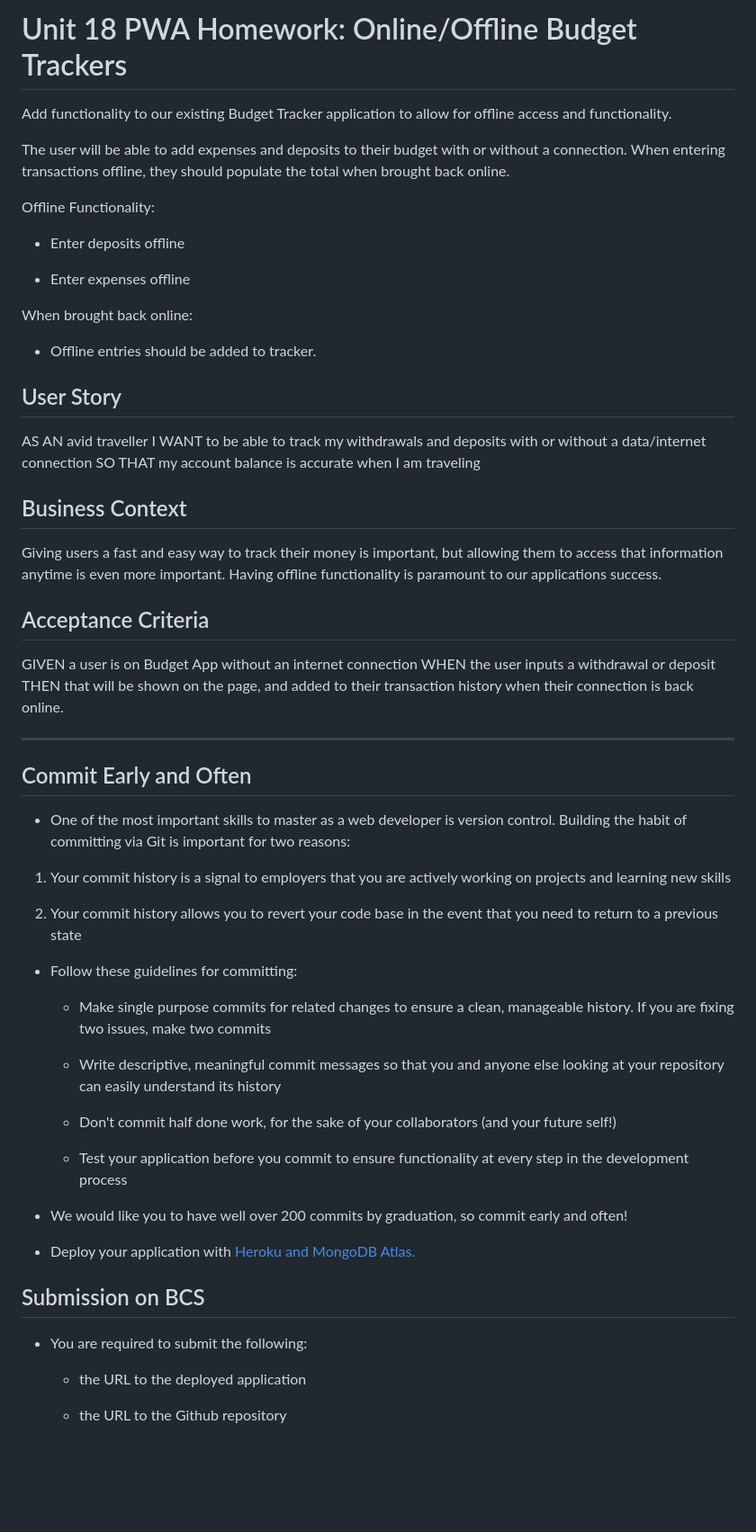
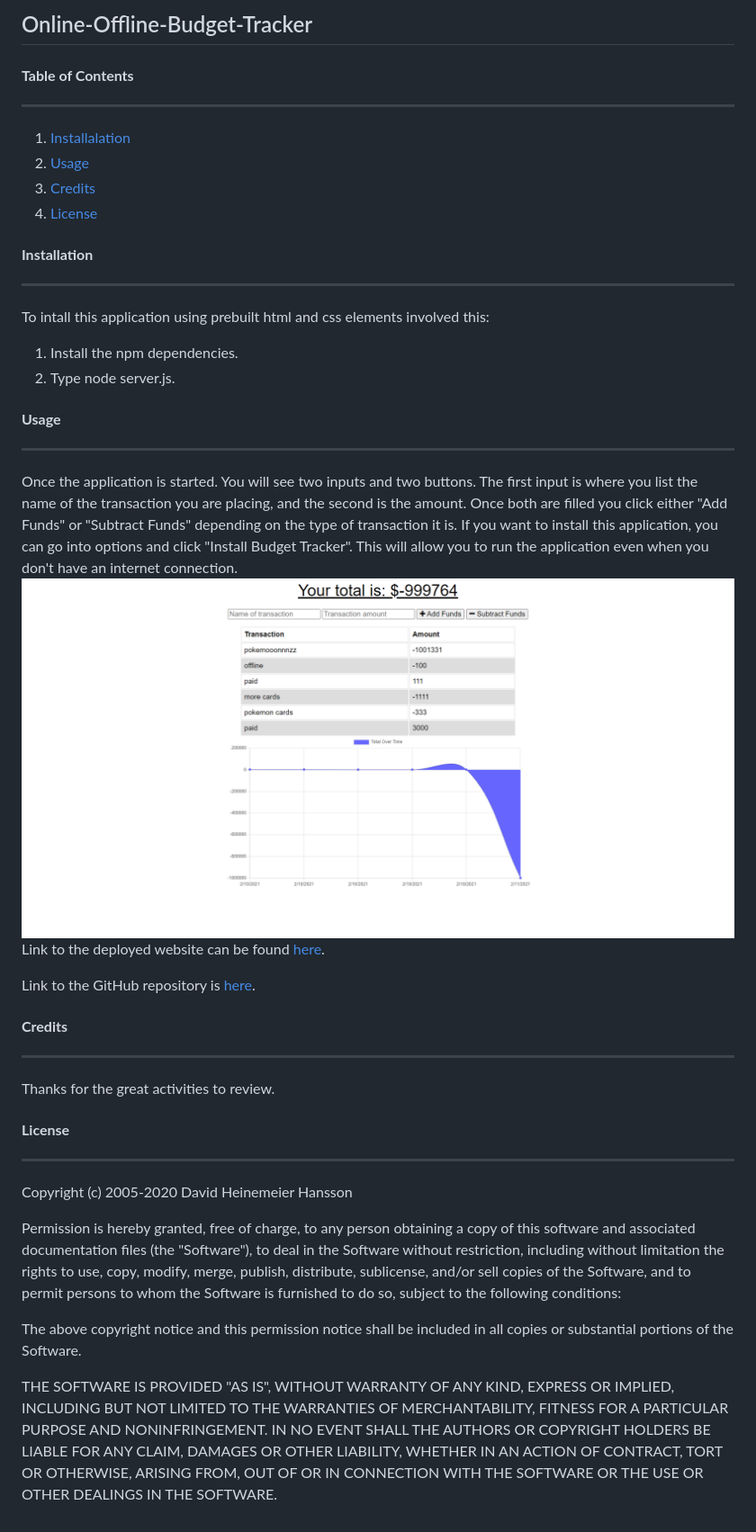
Before and after one commit to jerler1/Online-Offline-Budget-Trackers, a Markdown page: README.md, the part around the change. Shown: that part at 90% size. GitHub-like rendering; pictures changed too: public/images/applicationScreenshot.png (added); blank space fills up the shorter version.

Commit message:
added screenshot and finished readme

```diff
--- a/README.md
+++ b/README.md
@@ -1,62 +1,60 @@
-# Unit 18 PWA Homework: Online/Offline Budget Trackers
+## Online-Offline-Budget-Tracker
 
-Add functionality to our existing Budget Tracker application to allow for offline access and functionality.
+#### **Table of Contents**
 
-The user will be able to add expenses and deposits to their budget with or without a connection. When entering transactions offline, they should populate the total when brought back online.
+---
 
-Offline Functionality:
+1. [Installalation](#installation)
+1. [Usage](#usage)
+1. [Credits](#credits)
+1. [License](#license)
 
-  * Enter deposits offline
+#### **Installation**
 
-  * Enter expenses offline
+---
 
-When brought back online:
+To intall this application using prebuilt html and css elements involved this:
 
-  * Offline entries should be added to tracker.
+1. Install the npm dependencies.
+1. Type node server.js.
 
-## User Story
-AS AN avid traveller
-I WANT to be able to track my withdrawals and deposits with or without a data/internet connection
-SO THAT my account balance is accurate when I am traveling
+#### **Usage**
 
-## Business Context
+---
 
-Giving users a fast and easy way to track their money is important, but allowing them to access that information anytime is even more important. Having offline functionality is paramount to our applications success.
+Once the application is started.  You will see two inputs and two buttons.  The first input is where you list the name of the transaction you are placing, and the second is the amount.  Once both are filled you click either "Add Funds" or "Subtract Funds" depending on the type of transaction it is.  If you want to install this application, you can go into options and click "Install Budget Tracker".  This will allow you to run the application even when you don't have an internet connection.
+![Screenshot](./public/images/applicationScreenshot.png)
+Link to the deployed website can be found [here](https://murmuring-waters-52428.herokuapp.com/).
 
+Link to the GitHub repository is [here](https://aqueous-springs-26268.herokuapp.com/).
 
-## Acceptance Criteria
-GIVEN a user is on Budget App without an internet connection
-WHEN the user inputs a withdrawal or deposit
-THEN that will be shown on the page, and added to their transaction history when their connection is back online.
+#### **Credits**
 
-- - -
+---
 
-## Commit Early and Often
+Thanks for the great activities to review.
 
-* One of the most important skills to master as a web developer is version control. Building the habit of committing via Git is important for two reasons:
+#### **License**
 
-1. Your commit history is a signal to employers that you are actively working on projects and learning new skills
+---
 
-2. Your commit history allows you to revert your code base in the event that you need to return to a previous state
+Copyright (c) 2005-2020 David Heinemeier Hansson
 
-* Follow these guidelines for committing:
+Permission is hereby granted, free of charge, to any person obtaining
+a copy of this software and associated documentation files (the
+"Software"), to deal in the Software without restriction, including
+without limitation the rights to use, copy, modify, merge, publish,
+distribute, sublicense, and/or sell copies of the Software, and to
+permit persons to whom the Software is furnished to do so, subject to
+the following conditions:
 
-  * Make single purpose commits for related changes to ensure a clean, manageable history. If you are fixing two issues, make two commits
+The above copyright notice and this permission notice shall be
+included in all copies or substantial portions of the Software.
 
-  * Write descriptive, meaningful commit messages so that you and anyone else looking at your repository can easily understand its history
-
-  * Don't commit half done work, for the sake of your collaborators (and your future self!)
-
-  * Test your application before you commit to ensure functionality at every step in the development process
-
-* We would like you to have well over 200 commits by graduation, so commit early and often!
-
-* Deploy your application with [Heroku and MongoDB Atlas.](../04-Important/MongoAtlas-Deploy.md)
-
-## Submission on BCS
-
-* You are required to submit the following:
-
-  * the URL to the deployed application
-
-  * the URL to the Github repository
+THE SOFTWARE IS PROVIDED "AS IS", WITHOUT WARRANTY OF ANY KIND,
+EXPRESS OR IMPLIED, INCLUDING BUT NOT LIMITED TO THE WARRANTIES OF
+MERCHANTABILITY, FITNESS FOR A PARTICULAR PURPOSE AND
+NONINFRINGEMENT. IN NO EVENT SHALL THE AUTHORS OR COPYRIGHT HOLDERS BE
+LIABLE FOR ANY CLAIM, DAMAGES OR OTHER LIABILITY, WHETHER IN AN ACTION
+OF CONTRACT, TORT OR OTHERWISE, ARISING FROM, OUT OF OR IN CONNECTION
+WITH THE SOFTWARE OR THE USE OR OTHER DEALINGS IN THE SOFTWARE.
```
